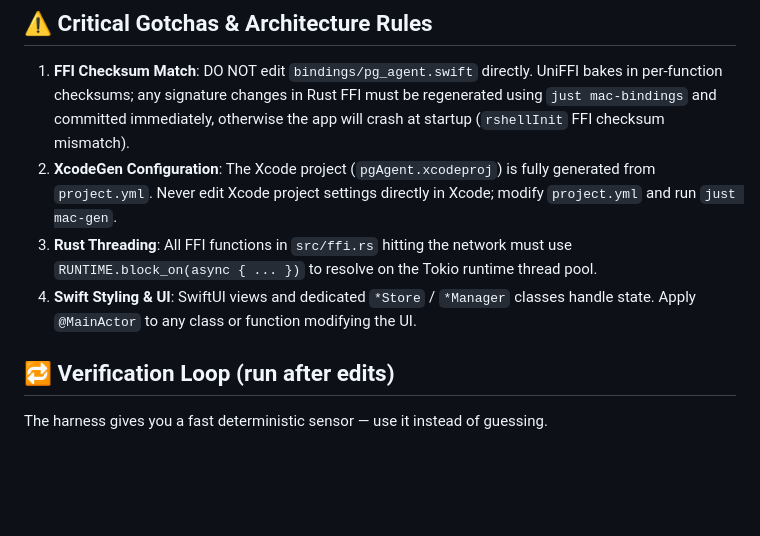
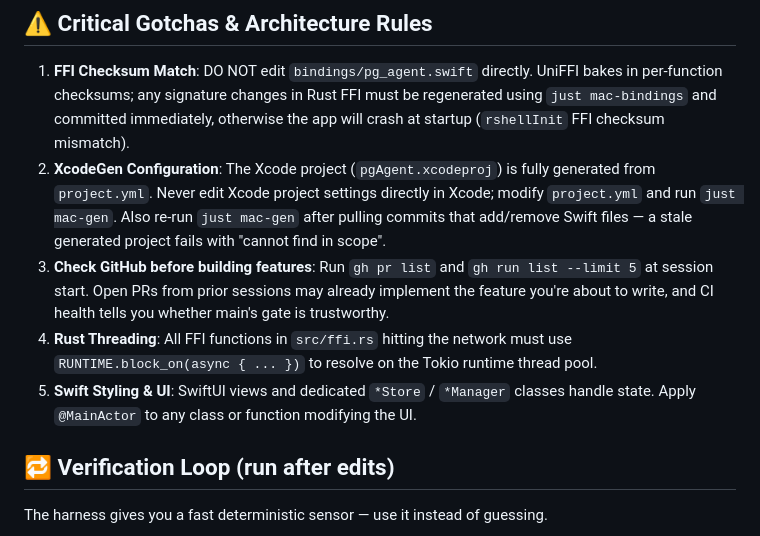
Before and after one commit to asmuelle/agent-postgres, a Markdown page: CLAUDE.md, the part around the change. Rendered like a GitHub page; blank space fills up the shorter version.

Commit message:
docs: harness ratchet — stale xcodeproj after pull, check open PRs at session start

```diff
--- a/CLAUDE.md
+++ b/CLAUDE.md
@@ -14,9 +14,10 @@ Welcome to the pgAgent codebase. This is a hybrid SwiftUI (AppKit/iOS) and Rust
 ## ⚠️ Critical Gotchas & Architecture Rules
 
 1. **FFI Checksum Match**: DO NOT edit `bindings/pg_agent.swift` directly. UniFFI bakes in per-function checksums; any signature changes in Rust FFI must be regenerated using `just mac-bindings` and committed immediately, otherwise the app will crash at startup (`rshellInit` FFI checksum mismatch).
-2. **XcodeGen Configuration**: The Xcode project (`pgAgent.xcodeproj`) is fully generated from `project.yml`. Never edit Xcode project settings directly in Xcode; modify `project.yml` and run `just mac-gen`.
-3. **Rust Threading**: All FFI functions in `src/ffi.rs` hitting the network must use `RUNTIME.block_on(async { ... })` to resolve on the Tokio runtime thread pool.
-4. **Swift Styling & UI**: SwiftUI views and dedicated `*Store` / `*Manager` classes handle state. Apply `@MainActor` to any class or function modifying the UI.
+2. **XcodeGen Configuration**: The Xcode project (`pgAgent.xcodeproj`) is fully generated from `project.yml`. Never edit Xcode project settings directly in Xcode; modify `project.yml` and run `just mac-gen`. Also re-run `just mac-gen` after pulling commits that add/remove Swift files — a stale generated project fails with "cannot find <Type> in scope".
+3. **Check GitHub before building features**: Run `gh pr list` and `gh run list --limit 5` at session start. Open PRs from prior sessions may already implement the feature you're about to write, and CI health tells you whether main's gate is trustworthy.
+4. **Rust Threading**: All FFI functions in `src/ffi.rs` hitting the network must use `RUNTIME.block_on(async { ... })` to resolve on the Tokio runtime thread pool.
+5. **Swift Styling & UI**: SwiftUI views and dedicated `*Store` / `*Manager` classes handle state. Apply `@MainActor` to any class or function modifying the UI.
 
 ## 🔁 Verification Loop (run after edits)
 
```
